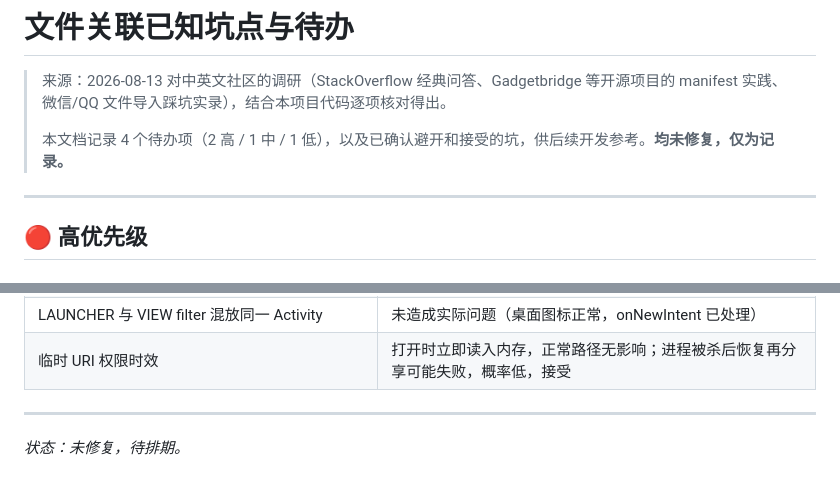
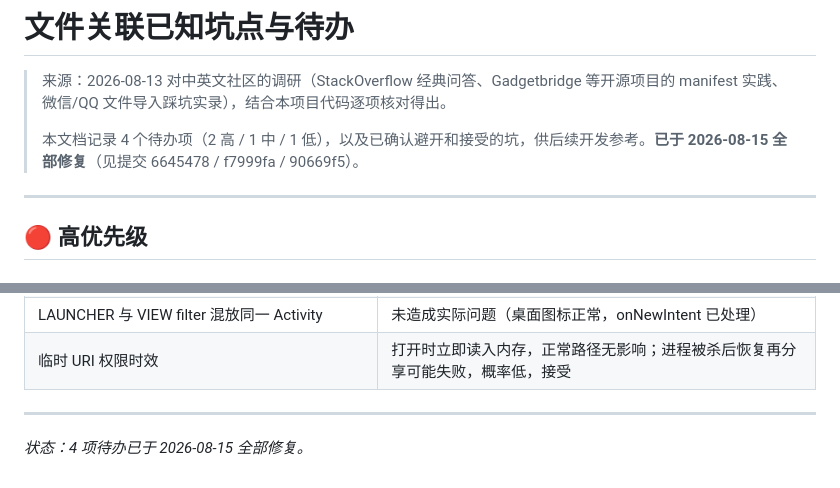
Before and after one commit to honlnk/MDOpener, a Markdown page: docs/file-association-pitfalls.md, 2 parts joined by grey strips. Drawn GitHub-style.

Commit message:
docs: 更新坑点文档状态为已修复

```diff
--- a/docs/file-association-pitfalls.md
+++ b/docs/file-association-pitfalls.md
@@ -2,7 +2,7 @@
 
 > 来源：2026-08-13 对中英文社区的调研（StackOverflow 经典问答、Gadgetbridge 等开源项目的 manifest 实践、微信/QQ 文件导入踩坑实录），结合本项目代码逐项核对得出。
 >
-> 本文档记录 4 个待办项（2 高 / 1 中 / 1 低），以及已确认避开和接受的坑，供后续开发参考。**均未修复，仅为记录。**
+> 本文档记录 4 个待办项（2 高 / 1 中 / 1 低），以及已确认避开和接受的坑，供后续开发参考。**已于 2026-08-15 全部修复**（见提交 6645478 / f7999fa / 90669f5）。
 
 ---
 
@@ -93,4 +93,4 @@ content://com.tencent.mm.external.fileprovider/.../a.md  ← 微信/QQ FileProvi
 
 ---
 
-*状态：未修复，待排期。*
+*状态：4 项待办已于 2026-08-15 全部修复。*
```
